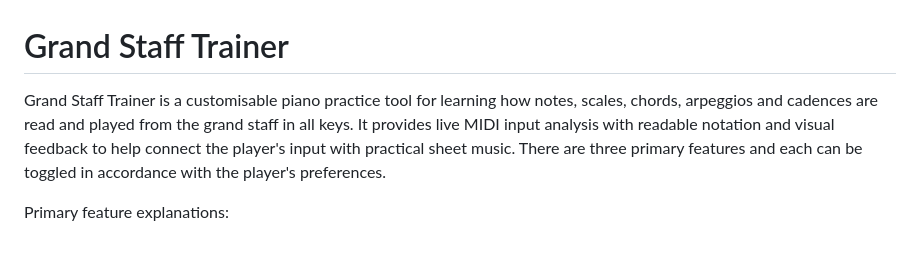
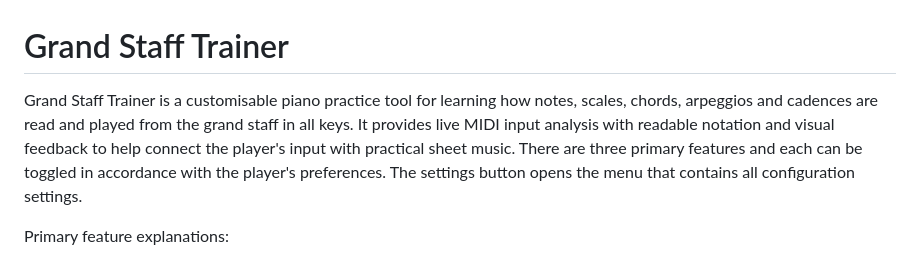
Before and after one commit to Chairnee/grand-staff-trainer, a Markdown page: README.md, the part around the change. Rendered like a GitHub page.

```diff
--- a/README.md
+++ b/README.md
@@ -1,5 +1,5 @@
 # Grand Staff Trainer
-Grand Staff Trainer is a customisable piano practice tool for learning how notes, scales, chords, arpeggios and cadences are read and played from the grand staff in all keys. It provides live MIDI input analysis with readable notation and visual feedback to help connect the player's input with practical sheet music. There are three primary features and each can be toggled in accordance with the player's preferences.
+Grand Staff Trainer is a customisable piano practice tool for learning how notes, scales, chords, arpeggios and cadences are read and played from the grand staff in all keys. It provides live MIDI input analysis with readable notation and visual feedback to help connect the player's input with practical sheet music. There are three primary features and each can be toggled in accordance with the player's preferences. The settings button opens the menu that contains all configuration settings.
 
 Primary feature explanations:
 1. [Input naming panel](#input-naming-panel)
```
